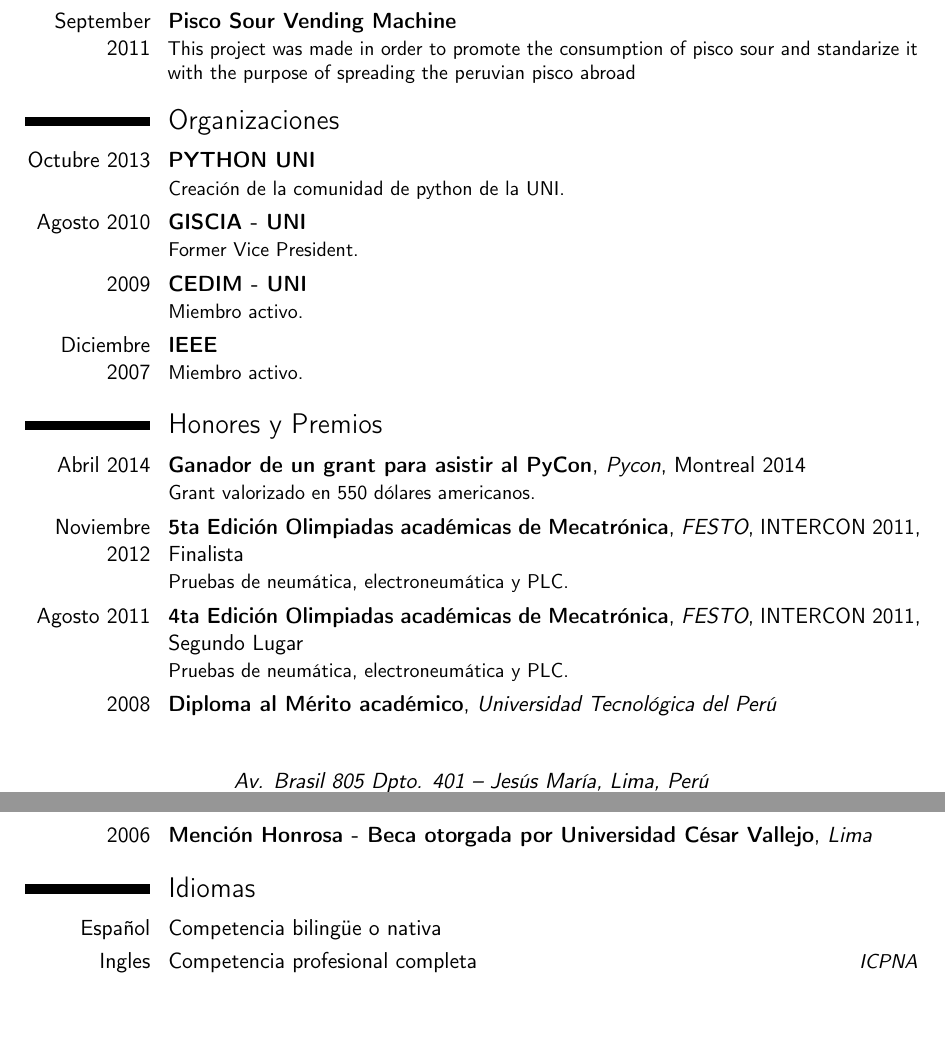
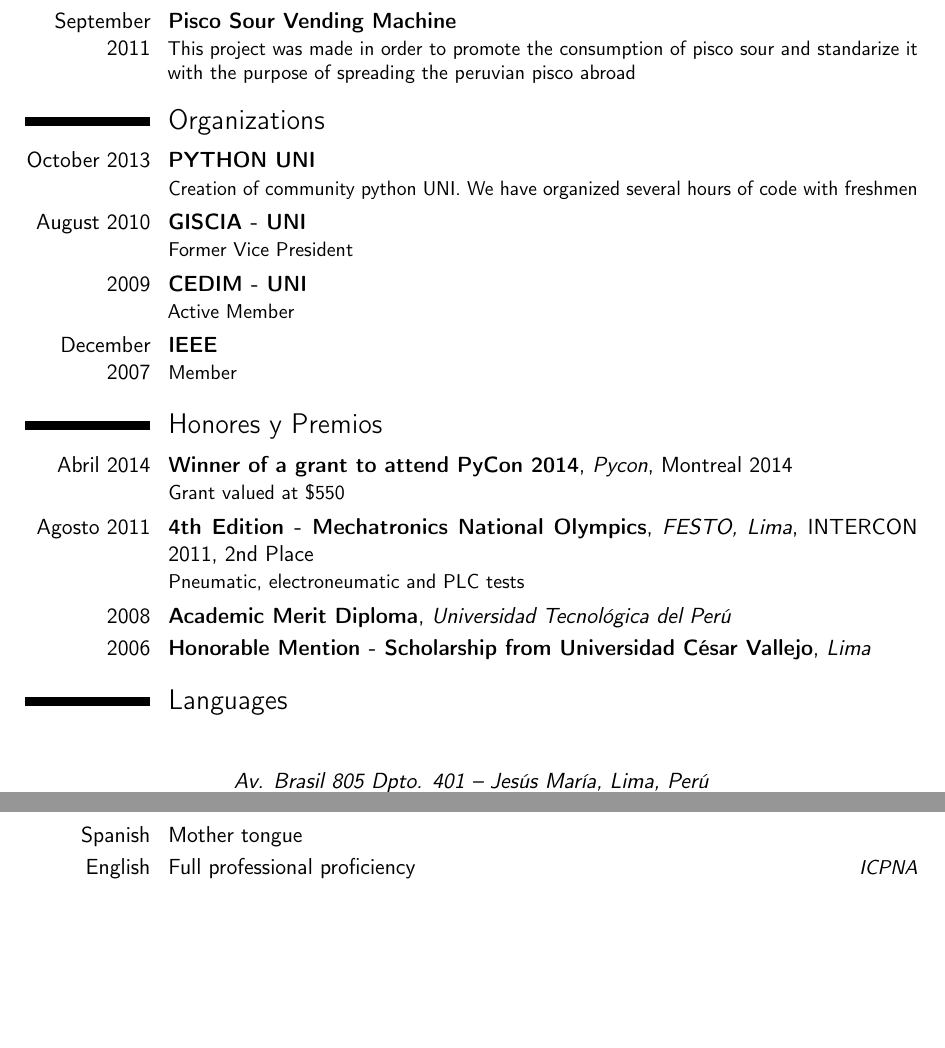
Before and after one commit to oscargicast/resume, a LaTeX CV (resume.tex, which reads honors-awards.tex, languages.tex, organizations.tex): two parts of pages 3 and 4 of 4, joined at a grey line, cut so that both start at the same text. Compiled offline with pdfLaTeX.

Commit message:
refactor honor-awards, languages n organizations

```diff
--- a/honors-awards.tex
+++ b/honors-awards.tex
@@ -1,16 +1,26 @@
 \section{Honores y Premios}
 
-\cventry{Abril 2014}{Ganador de un grant para asistir al PyCon}{Pycon}{Montreal 2014}{}
-{Grant valorizado en 550 dólares americanos.}
+\cventry{Abril 2014}
+{Winner of a grant to attend PyCon 2014}
+{Pycon}
+{Montreal 2014}
+{}
+{Grant valued at \$550}
 
-\cventry{Noviembre 2012}{5ta Edición Olimpiadas académicas de Mecatrónica}{FESTO}{INTERCON 2011}{Finalista}
-{Pruebas de neumática, electroneumática y PLC.}
+\cventry{Agosto 2011}
+{4th Edition - Mechatronics National Olympics}
+{FESTO, Lima}
+{INTERCON 2011}
+{2nd Place}
+{Pneumatic, electroneumatic and PLC tests}
 
-\cventry{Agosto 2011}{4ta Edición Olimpiadas académicas de Mecatrónica}{FESTO}{INTERCON 2011}{Segundo Lugar}
-{Pruebas de neumática, electroneumática y PLC.}
-
-\cventry{2008}{Diploma al Mérito académico}{Universidad Tecnológica del Perú}{}{}
+\cventry{2008}
+{Academic Merit Diploma}
+{Universidad Tecnológica del Perú}{}{}
 {}
 
-\cventry{2006}{Mención Honrosa - Beca otorgada por Universidad César Vallejo}{Lima}{}{}
+\cventry{2006}
+{Honorable Mention - Scholarship from Universidad César Vallejo}
+{Lima}
+{}{}
 {}
--- a/languages.tex
+++ b/languages.tex
@@ -1,4 +1,4 @@
-\section{Idiomas}
+\section{Languages}
 
-\cvitemwithcomment{Español}{Competencia bilingüe o nativa}{}
-\cvitemwithcomment{Ingles}{Competencia profesional completa}{ICPNA}
+\cvitemwithcomment{Spanish}{Mother tongue}{}
+\cvitemwithcomment{English}{Full professional proficiency}{ICPNA}
--- a/organizations.tex
+++ b/organizations.tex
@@ -1,13 +1,13 @@
-\section{Organizaciones}
+\section{Organizations}
 
-\cventry{Octubre 2013}{PYTHON UNI}{}{}{}
-{Creación de la comunidad de python de la UNI.}
+\cventry{October 2013}{\href{https://github.com/python-uni/Tutoriales}{PYTHON UNI}}{}{}{}
+{Creation of community python UNI. We have organized several hours of code with freshmen}
 
-\cventry{Agosto 2010}{GISCIA - UNI}{}{}{}
-{Former Vice President.}
+\cventry{August 2010}{\href{http://giscia.wikidot.com/people}{GISCIA - UNI}}{}{}{}
+{Former Vice President}
 
-\cventry{2009}{CEDIM - UNI}{}{}{}
-{Miembro activo.}
+\cventry{2009}{\href{http://www.cedim.uni.edu.pe/}{CEDIM - UNI}}{}{}{}
+{Active Member}
 
-\cventry{Diciembre 2007}{IEEE}{}{}{}
-{Miembro activo.}
+\cventry{December 2007}{IEEE}{}{}{}
+{Member}
```
